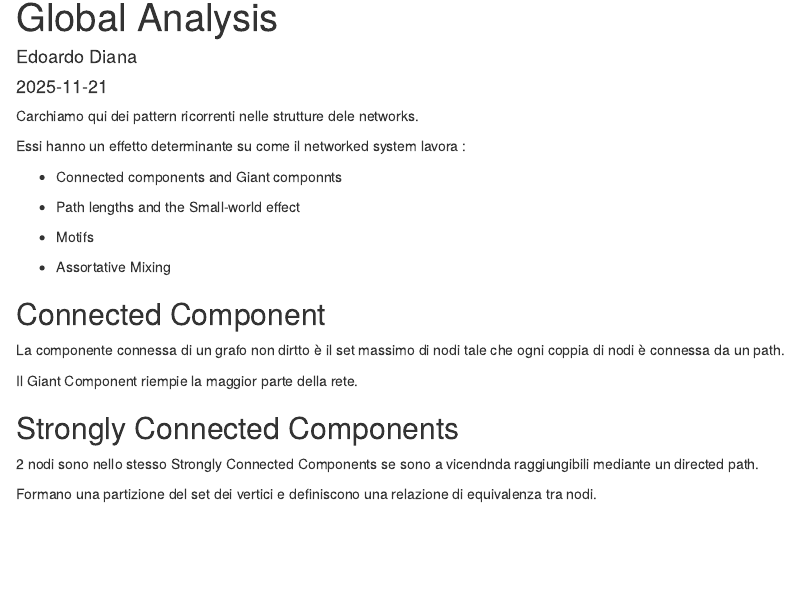
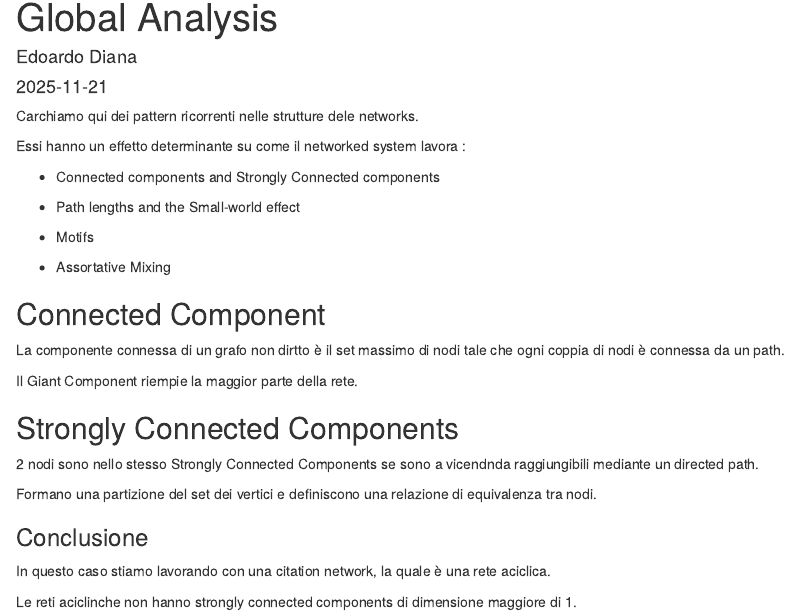
Before and after one commit to EdordoPng/cora-citation-network-analysis, an R Markdown document (notebooks/05_Global_Analysis.Rmd): the page in a window 1100 px wide, from its top. Rendered offline with R 4.5, knitr and Pandoc, with nearby package versions.

Commit message:
Aggiustamenti

```diff
--- a/notebooks/05_Global_Analysis.Rmd
+++ b/notebooks/05_Global_Analysis.Rmd
@@ -13,13 +13,13 @@ Carchiamo qui dei pattern ricorrenti nelle strutture dele networks.
 
 Essi hanno un effetto determinante su come il networked system lavora :
 
-- Connected components and Giant componnts
+  - Connected components and Strongly Connected components
 
-- Path lengths and the Small-world effect
+  - Path lengths and the Small-world effect
 
-- Motifs
+  - Motifs
 
-- Assortative Mixing
+  - Assortative Mixing
 
 ## Connected Component
 
@@ -32,3 +32,9 @@ Il Giant Component riempie la maggior parte della rete.
 2 nodi sono nello stesso Strongly Connected Components se sono a vicendnda raggiungibili mediante un directed path.
 
 Formano una partizione del set dei vertici e definiscono una relazione di equivalenza tra nodi.
+
+### Conclusione
+
+In questo caso stiamo lavorando con una citation network, la quale è una rete aciclica.
+
+Le reti aciclinche non hanno strongly connected components di dimensione maggiore di 1.
```
Also changed, not shown: notebooks/03_Similarity_Heterogeneity.Rmd (+1 -1 lines).
